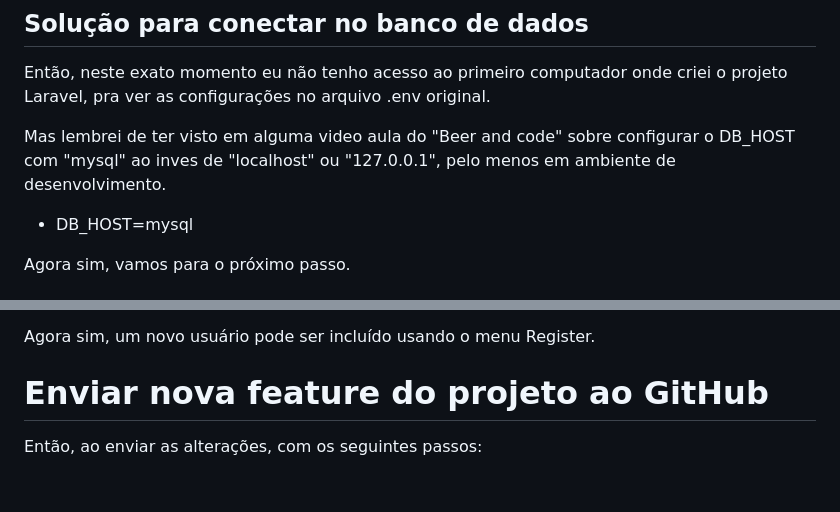
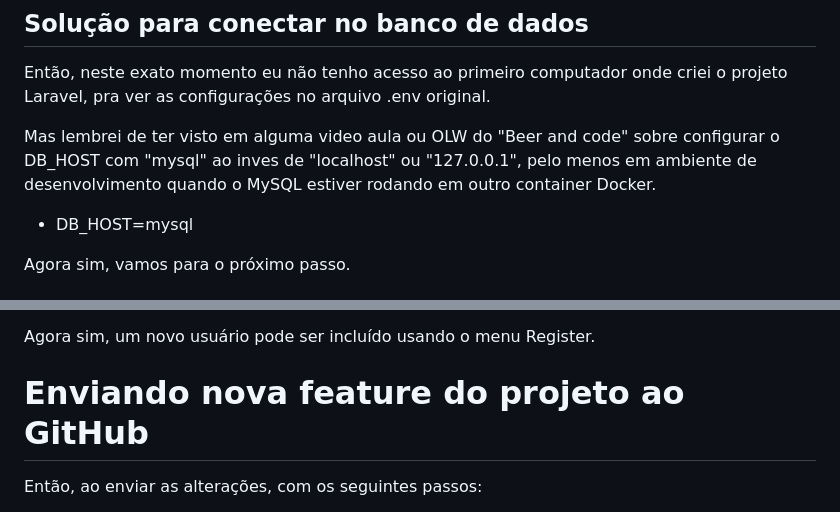
Before and after one commit to cybervoigt/laravel-example-app-01, a Markdown page: README.md, 2 parts joined by grey strips. Drawn GitHub-style; blank space fills up the shorter version.

```diff
--- a/README.md
+++ b/README.md
@@ -355,7 +360,7 @@ Uma sugestão que achei na internet seria trocar o DB_HOST de 127.0.0.1 para loc
 
 Então, neste exato momento eu não tenho acesso ao primeiro computador onde criei o projeto Laravel, pra ver as configurações no arquivo .env original.
 
-Mas lembrei de ter visto em alguma video aula do "Beer and code" sobre configurar o DB_HOST com "mysql" ao inves de "localhost" ou "127.0.0.1", pelo menos em ambiente de desenvolvimento.
+Mas lembrei de ter visto em alguma video aula ou OLW do "Beer and code" sobre configurar o DB_HOST com "mysql" ao inves de "localhost" ou "127.0.0.1", pelo menos em ambiente de desenvolvimento quando o MySQL estiver rodando em outro container Docker.
 - DB_HOST=mysql
 
 Agora sim, vamos para o próximo passo.
@@ -417,7 +422,7 @@ Agora sim, um novo usuário pode ser incluído usando o menu Register.
 
 
 
-# Enviar nova feature do projeto ao GitHub
+# Enviando nova feature do projeto ao GitHub
 
 Então, ao enviar as alterações, com os seguintes passos:
 - git status
```
Also changed, not shown: other parts of README.md (+67 -2 lines).
